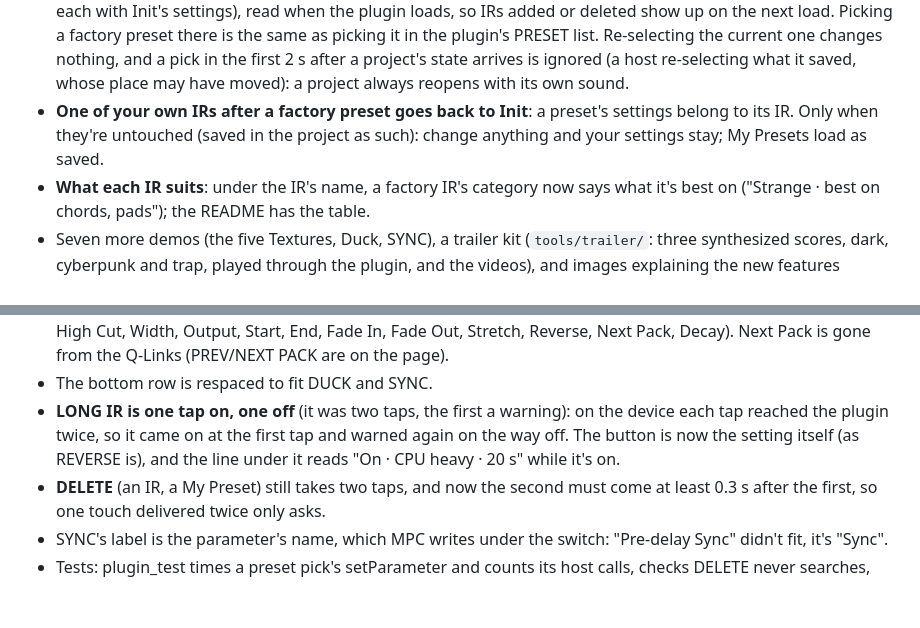
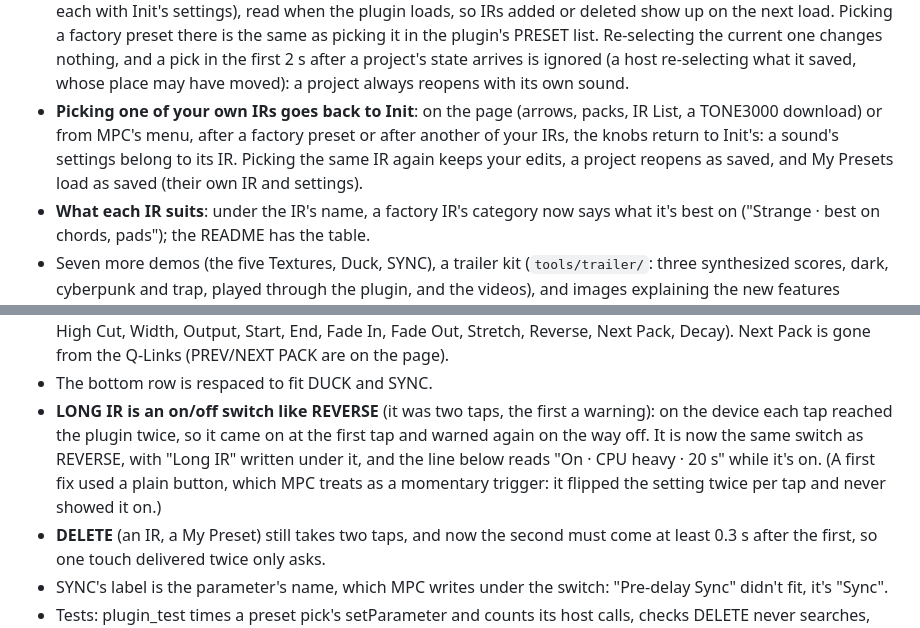
Before and after one commit to gmorb/mpc-vst-liminal-hz, a Markdown page: CHANGELOG.md, 2 parts joined by grey strips. Rendered like a GitHub page; blank space fills up the shorter version.

```diff
--- a/CHANGELOG.md
+++ b/CHANGELOG.md
@@ -28,8 +28,10 @@
   factory preset there is the same as picking it in the plugin's PRESET list. Re-selecting the current one changes
   nothing, and a pick in the first 2 s after a project's state arrives is ignored (a host re-selecting what it saved,
   whose place may have moved): a project always reopens with its own sound.
-- **One of your own IRs after a factory preset goes back to Init**: a preset's settings belong to its IR. Only when
-  they're untouched (saved in the project as such): change anything and your settings stay; My Presets load as saved.
+- **Picking one of your own IRs goes back to Init**: on the page (arrows, packs, IR List, a TONE3000 download) or
+  from MPC's menu, after a factory preset or after another of your IRs, the knobs return to Init's: a sound's settings
+  belong to its IR. Picking the same IR again keeps your edits, a project reopens as saved, and My Presets load as
+  saved (their own IR and settings).
 - **What each IR suits**: under the IR's name, a factory IR's category now says what it's best on ("Strange · best
   on chords, pads"); the README has the table.
 - Seven more demos (the five Textures, Duck, SYNC), a trailer kit (`tools/trailer/`: three synthesized scores,
@@ -53,9 +55,11 @@
   Cut, Width, Output, Start, End, Fade In, Fade Out, Stretch, Reverse, Next Pack, Decay). Next Pack is gone from the
   Q-Links (PREV/NEXT PACK are on the page).
 - The bottom row is respaced to fit DUCK and SYNC.
-- **LONG IR is one tap on, one off** (it was two taps, the first a warning): on the device each tap reached the plugin
-  twice, so it came on at the first tap and warned again on the way off. The button is now the setting itself (as
-  REVERSE is), and the line under it reads "On · CPU heavy · 20 s" while it's on.
+- **LONG IR is an on/off switch like REVERSE** (it was two taps, the first a warning): on the device each tap reached
+  the plugin twice, so it came on at the first tap and warned again on the way off. It is now the same switch as
+  REVERSE, with "Long IR" written under it, and the line below reads "On · CPU heavy · 20 s" while it's on. (A first
+  fix used a plain button, which MPC treats as a momentary trigger: it flipped the setting twice per tap and never
+  showed it on.)
 - **DELETE** (an IR, a My Preset) still takes two taps, and now the second must come at least 0.3 s after the first,
   so one touch delivered twice only asks.
 - SYNC's label is the parameter's name, which MPC writes under the switch: "Pre-delay Sync" didn't fit, it's "Sync".
```
Also changed, not shown: README.md (+5 -5 lines), docs/HANDOFF.md (+11 -6 lines), docs/images/feature-presets.png, docs/images/whats-new.png, 3 other files.
